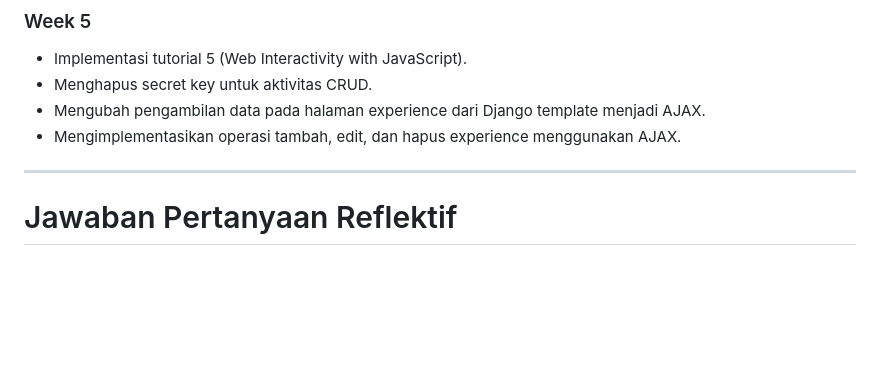
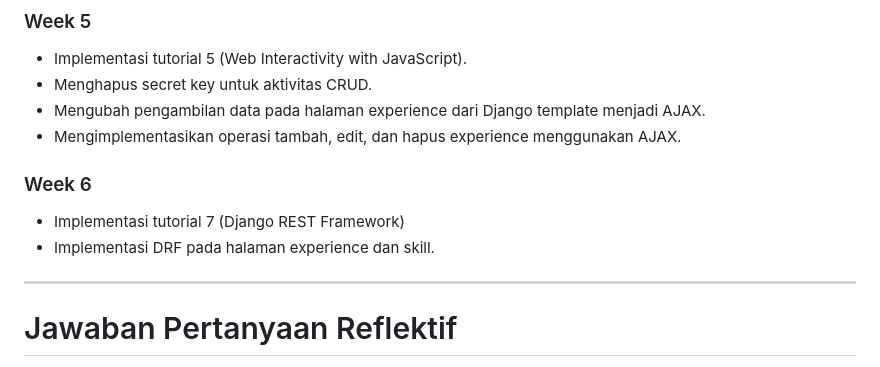
Before and after one commit to n6rdk/myportofolio, a Markdown page: README.md, the part around the change. Rendered like a GitHub page; blank space fills up the shorter version.

Commit message:
docs: add week 6 progress in README.md

```diff
--- a/README.md
+++ b/README.md
@@ -184,6 +184,10 @@ Kemudian buka website melalui alamat development server yang diberikan oleh Djan
 * Menghapus secret key untuk aktivitas CRUD.
 * Mengubah pengambilan data pada halaman experience dari Django template menjadi AJAX.
 * Mengimplementasikan operasi tambah, edit, dan hapus experience menggunakan AJAX.
+
+### Week 6
+* Implementasi tutorial 7 (Django REST Framework)
+* Implementasi DRF pada halaman experience dan skill.
 ---
 
 # Jawaban Pertanyaan Reflektif
```
